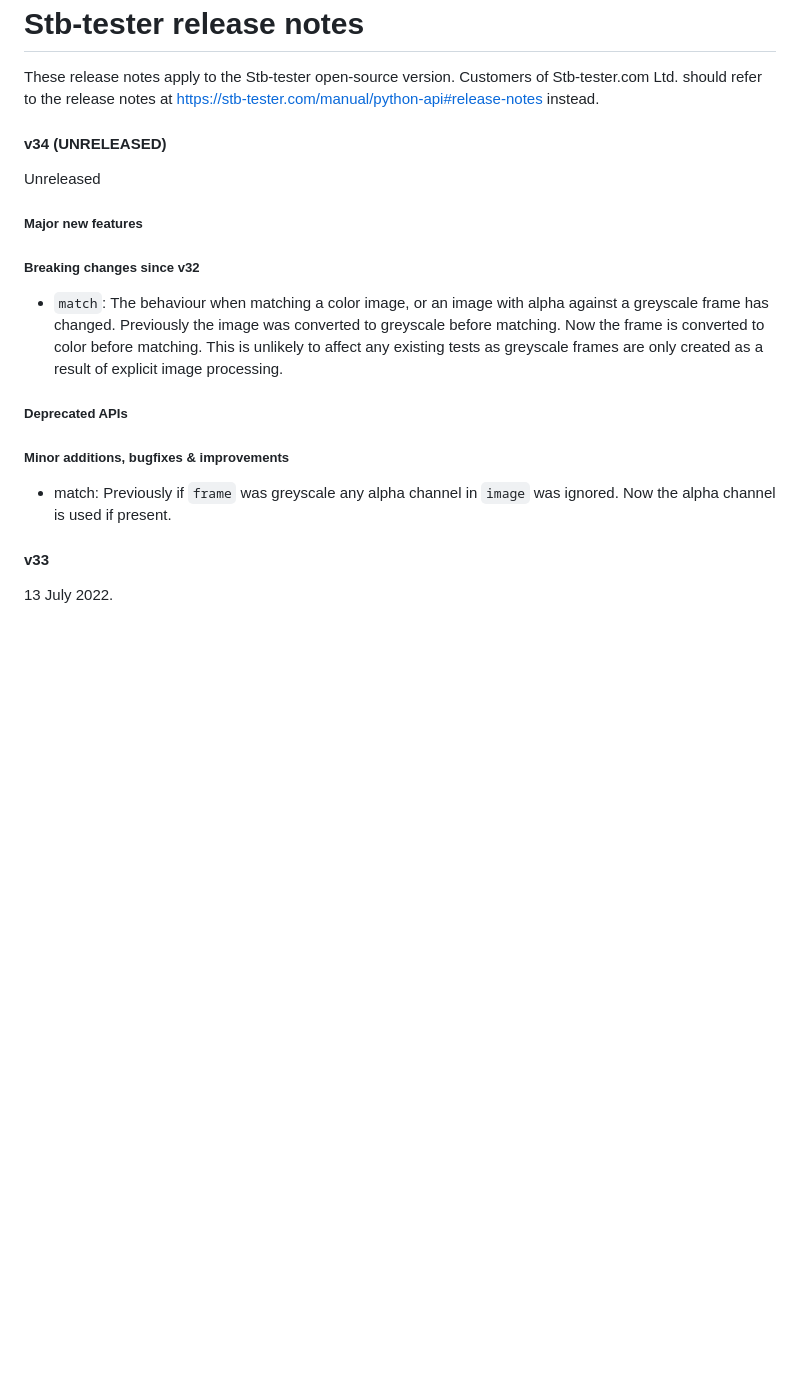
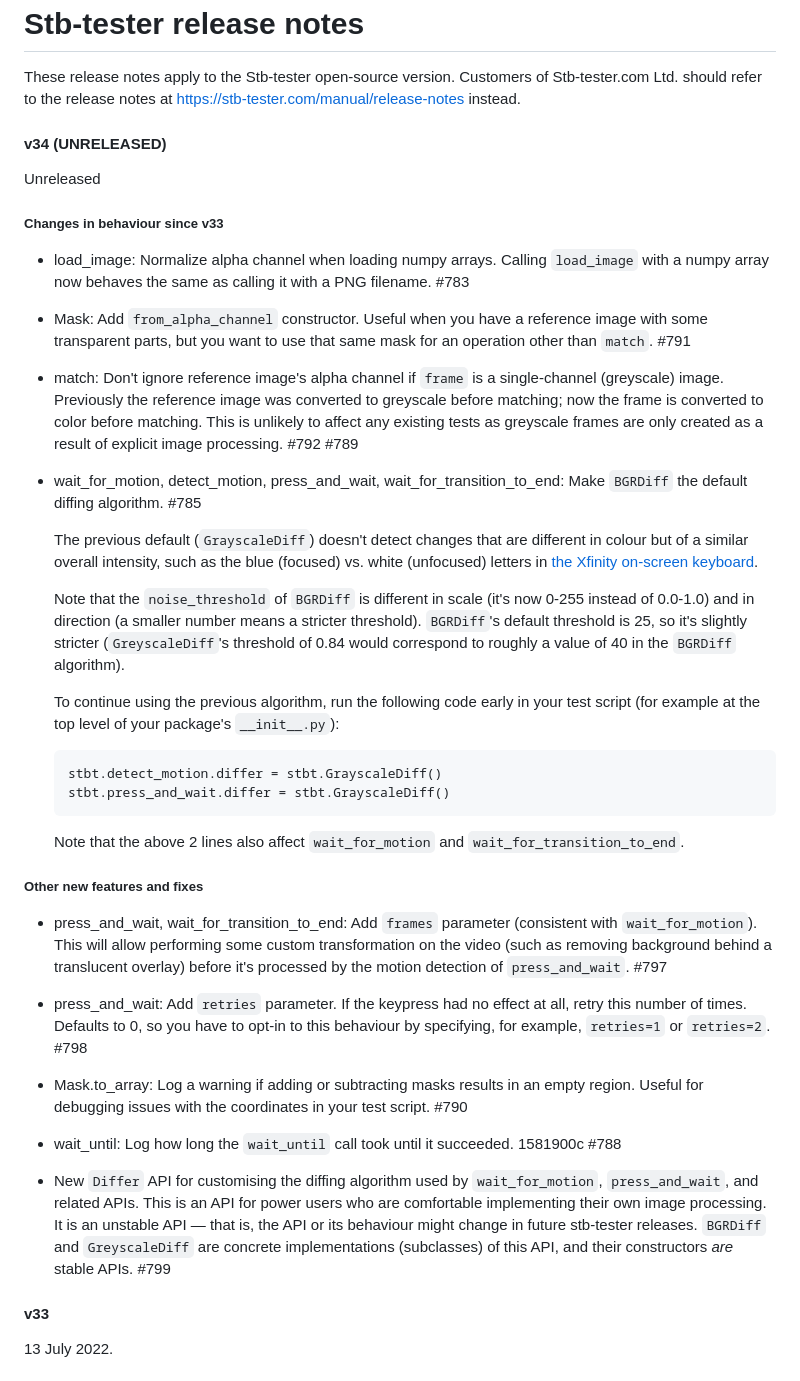
Before and after one commit to stb-tester/stb-tester, a Markdown page: docs/release-notes.md, the part around the change. GitHub-like rendering; blank space fills up the shorter version.

Commit message:
docs: Prepare release notes for v34 release

```diff
--- a/docs/release-notes.md
+++ b/docs/release-notes.md
@@ -3,28 +3,78 @@ Stb-tester release notes
 
 These release notes apply to the Stb-tester open-source version. Customers of
 Stb-tester.com Ltd. should refer to the release notes at
-https://stb-tester.com/manual/python-api#release-notes instead.
+https://stb-tester.com/manual/release-notes instead.
 
 #### v34 (UNRELEASED)
 
 Unreleased
 
-##### Major new features
-
-##### Breaking changes since v32
-
-* `match`: The behaviour when matching a color image, or an image with alpha
-  against a greyscale frame has changed.  Previously the image was converted to
-  greyscale before matching.  Now the frame is converted to color before
-  matching.  This is unlikely to affect any existing tests as greyscale frames
-  are only created as a result of explicit image processing.
-
-##### Deprecated APIs
-
-##### Minor additions, bugfixes & improvements
-
-* match: Previously if `frame` was greyscale any alpha channel in `image` was
-  ignored.  Now the alpha channel is used if present.
+##### Changes in behaviour since v33
+
+- load_image: Normalize alpha channel when loading numpy arrays. Calling
+  `load_image` with a numpy array now behaves the same as calling it with a
+  PNG filename. #783
+
+- Mask: Add `from_alpha_channel` constructor. Useful when you have a reference
+  image with some transparent parts, but you want to use that same mask for an
+  operation other than `match`. #791
+
+- match: Don't ignore reference image's alpha channel if `frame` is a
+  single-channel (greyscale) image. Previously the reference image was
+  converted to greyscale before matching; now the frame is converted to color
+  before matching. This is unlikely to affect any existing tests as greyscale
+  frames are only created as a result of explicit image processing. #792 #789
+
+- wait_for_motion, detect_motion, press_and_wait, wait_for_transition_to_end:
+  Make `BGRDiff` the default diffing algorithm. #785
+
+  The previous default (`GrayscaleDiff`) doesn't detect changes that are
+  different in colour but of a similar overall intensity, such as the blue
+  (focused) vs. white (unfocused) letters in [the Xfinity on-screen keyboard](
+  https://github.com/stb-tester/stb-tester/blob/main/tests/images/diff/xfinity-search-keyboard-1.png).
+
+  Note that the `noise_threshold` of `BGRDiff` is different in scale (it's now
+  0-255 instead of 0.0-1.0) and in direction (a smaller number means a stricter
+  threshold). `BGRDiff`'s default threshold is 25, so it's slightly stricter
+  (`GreyscaleDiff`'s threshold of 0.84 would correspond to roughly a value of
+  40 in the `BGRDiff` algorithm).
+
+  To continue using the previous algorithm, run the following code early in
+  your test script (for example at the top level of your package's
+  `__init__.py`):
+
+      stbt.detect_motion.differ = stbt.GrayscaleDiff()
+      stbt.press_and_wait.differ = stbt.GrayscaleDiff()
+
+  Note that the above 2 lines also affect `wait_for_motion` and
+  `wait_for_transition_to_end`.
+
+##### Other new features and fixes
+
+- press_and_wait, wait_for_transition_to_end: Add `frames` parameter
+  (consistent with `wait_for_motion`). This will allow performing some custom
+  transformation on the video (such as removing background behind a translucent
+  overlay) before it's processed by the motion detection of `press_and_wait`.
+  #797
+
+- press_and_wait: Add `retries` parameter. If the keypress had no effect at
+  all, retry this number of times. Defaults to 0, so you have to opt-in to this
+  behaviour by specifying, for example, `retries=1` or `retries=2`. #798
+
+- Mask.to_array: Log a warning if adding or subtracting masks results in an
+  empty region. Useful for debugging issues with the coordinates in your test
+  script. #790
+
+- wait_until: Log how long the `wait_until` call took until it succeeded.
+  1581900c #788
+
+- New `Differ` API for customising the diffing algorithm used by
+  `wait_for_motion`, `press_and_wait`, and related APIs. This is an API for
+  power users who are comfortable implementing their own image processing. It
+  is an unstable API — that is, the API or its behaviour might change in future
+  stb-tester releases. `BGRDiff` and `GreyscaleDiff` are concrete
+  implementations (subclasses) of this API, and their constructors *are* stable
+  APIs. #799
 
 #### v33
 
```
